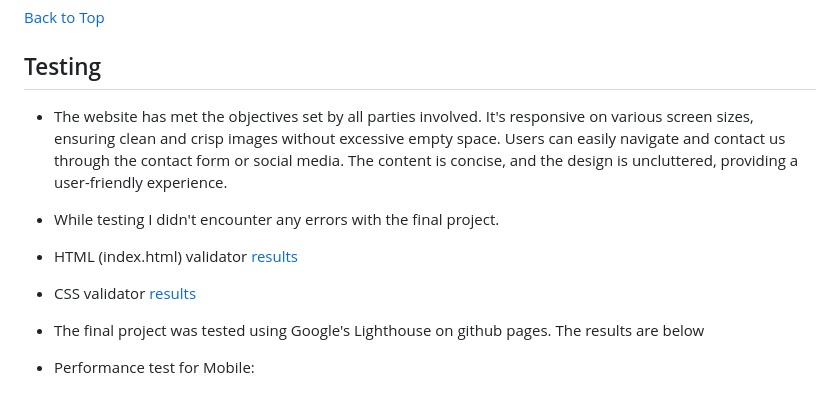
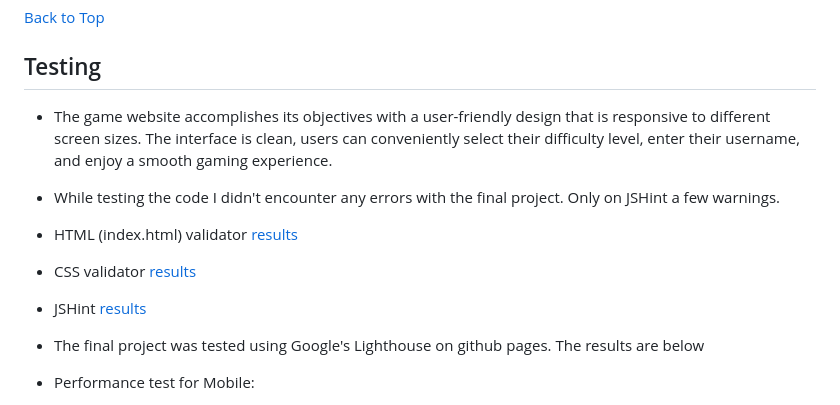
Before and after one commit to xttrust/Tech-Master-Quiz, a Markdown page: README.md, the part around the change. Drawn GitHub-style.

Commit message:
README: Added testing

```diff
--- a/README.md
+++ b/README.md
@@ -251,11 +251,12 @@ The footer will be as simple as a text "For educational purposes only".
 
 ## Testing
 
-- The website has met the objectives set by all parties involved. It's responsive on various screen sizes, ensuring clean and crisp images without excessive empty space. Users can easily navigate and contact us through the contact form or social media. The content is concise, and the design is uncluttered, providing a user-friendly experience.
+- The game website accomplishes its objectives with a user-friendly design that is responsive to different screen sizes. The interface is clean, users can conveniently select their difficulty level, enter their username, and enjoy a smooth gaming experience.
 
-- While testing I didn't encounter any errors with the final project.
-- HTML (index.html) validator [results](wireframes/html-validate.jpg "W3C HTML")
-- CSS validator [results](wireframes/css-validate.jpg "W3C CSS")
+- While testing the code I didn't encounter any errors with the final project. Only on JSHint a few warnings.
+- HTML (index.html) validator [results](wireframes/html-validator.png "W3C HTML")
+- CSS validator [results](wireframes/css-validator.png "W3C CSS")
+- JSHint [results](wireframes/js-validator.png "JSHint")
 
 - The final project was tested using Google's Lighthouse on github pages. The results are below
 - Performance test for Mobile:
```
Also changed, not shown: wireframes/css-validator.png (added), wireframes/html-validator.png (added), wireframes/js-validator.png (added).
